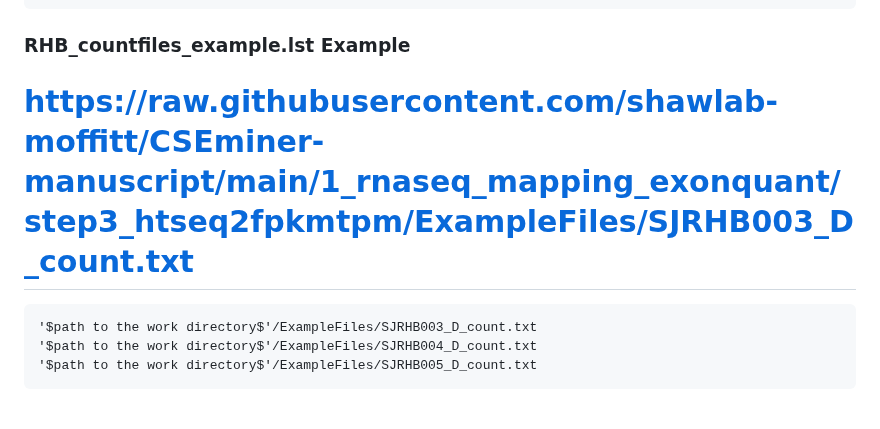
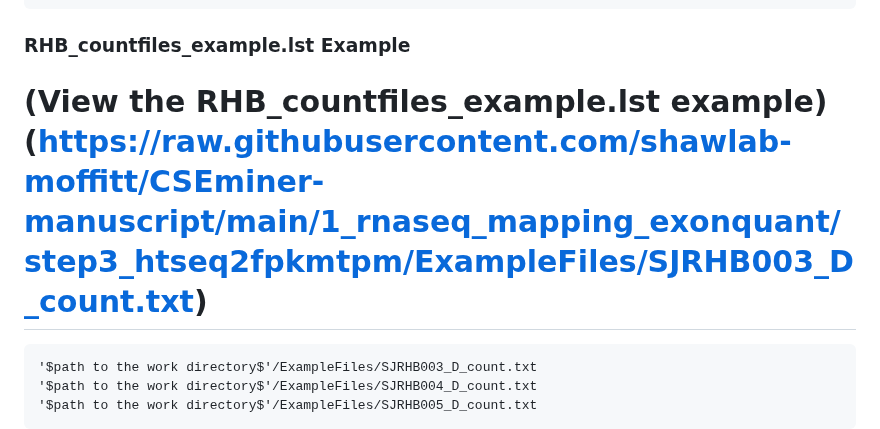
Before and after one commit to shawlab-moffitt/CSEminer-manuscript, a Markdown page: README.md, the part around the change. GitHub-like rendering; blank space fills up the shorter version.

````diff
--- a/README.md
+++ b/README.md
@@ -144,7 +144,7 @@ g++ HTSeqcount2fpkmtpm.cpp -O3 -o HTSeqcount2fpkmtpm
 ./HTSeqcount2fpkmtpm RHB_countfiles_example.lst 101 RHB
 ```
 ### RHB_countfiles_example.lst Example ###
-# https://raw.githubusercontent.com/shawlab-moffitt/CSEminer-manuscript/main/1_rnaseq_mapping_exonquant/step3_htseq2fpkmtpm/ExampleFiles/SJRHB003_D_count.txt
+# (View the RHB_countfiles_example.lst example) (https://raw.githubusercontent.com/shawlab-moffitt/CSEminer-manuscript/main/1_rnaseq_mapping_exonquant/step3_htseq2fpkmtpm/ExampleFiles/SJRHB003_D_count.txt)
 ```
 '$path to the work directory$'/ExampleFiles/SJRHB003_D_count.txt
 '$path to the work directory$'/ExampleFiles/SJRHB004_D_count.txt
````
